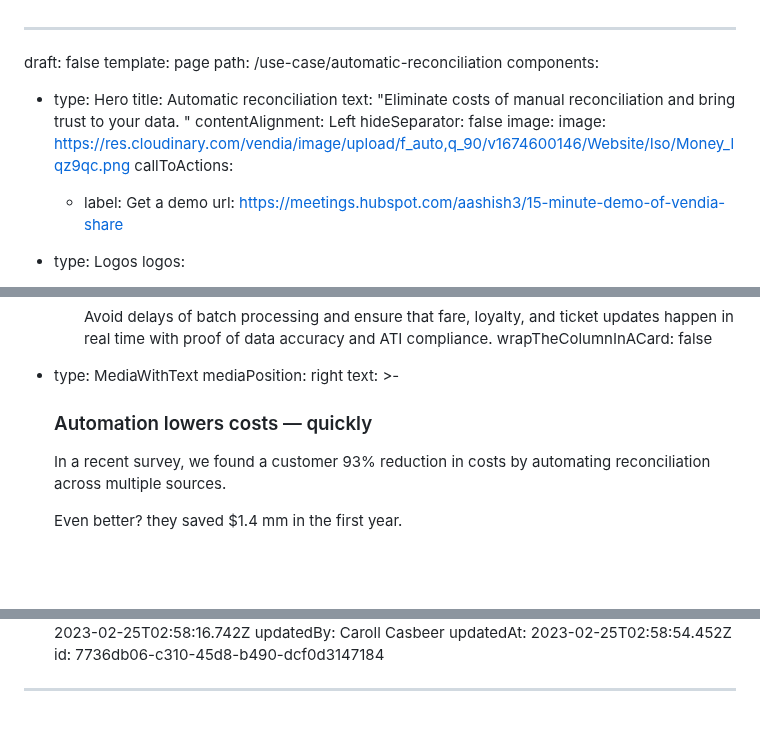
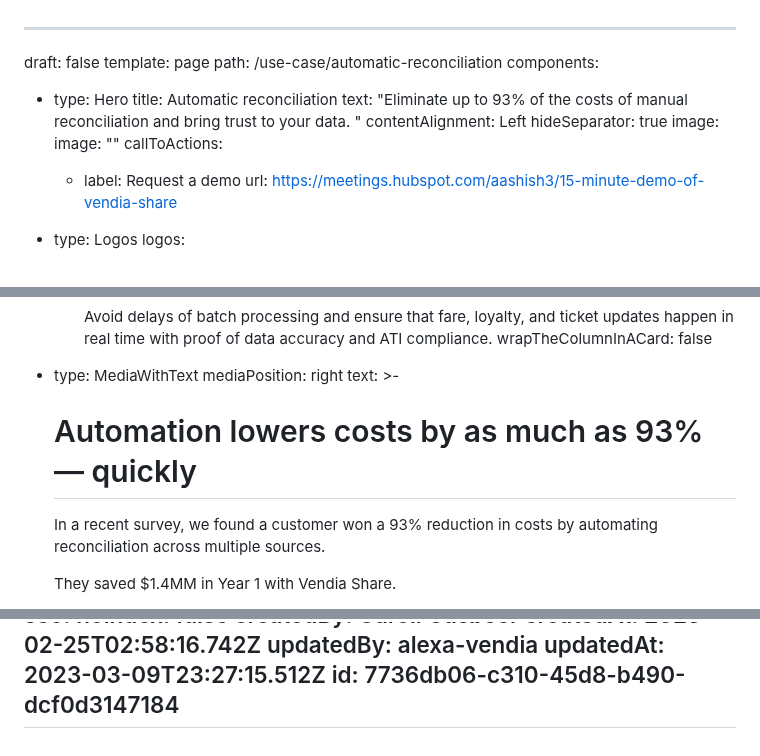
Before and after one commit to vendia/blog, a Markdown page: pages/use-case-automatic-reconciliation.md, 3 parts joined by grey strips. GitHub-like rendering; blank space fills up the shorter version.

Commit message:
CMS Update Page "use-case-automatic-reconciliation"

```diff
--- a/pages/use-case-automatic-reconciliation.md
+++ b/pages/use-case-automatic-reconciliation.md
@@ -5,13 +5,14 @@ path: /use-case/automatic-reconciliation
 components:
   - type: Hero
     title: Automatic reconciliation
-    text: "Eliminate costs of manual reconciliation and bring trust to your data. "
+    text: "Eliminate up to 93% of the costs of manual reconciliation and bring trust
+      to your data. "
     contentAlignment: Left
-    hideSeparator: false
+    hideSeparator: true
     image:
-      image: https://res.cloudinary.com/vendia/image/upload/f_auto,q_90/v1674600146/Website/Iso/Money_lqz9qc.png
+      image: ""
     callToActions:
-      - label: Get a demo
+      - label: Request a demo
         url: https://meetings.hubspot.com/aashish3/15-minute-demo-of-vendia-share
   - type: Logos
     logos:
@@ -106,12 +107,12 @@ components:
   - type: MediaWithText
     mediaPosition: right
     text: >-
-      ### Automation lowers costs — quickly
+      # Automation lowers costs by as much as 93% — quickly
 
 
-      In a recent survey, we found a customer 93% reduction in costs by automating reconciliation across multiple sources.
+      In a recent survey, we found a customer won a 93% reduction in costs by automating reconciliation across multiple sources.
 
 
-      Even better? they saved $1.4 mm in the first year.
+      They saved $1.4MM in Year 1 with Vendia Share.
 
 
@@ -123,7 +127,7 @@ seo:
   noindex: false
 createdBy: Caroll Casbeer
 createdAt: 2023-02-25T02:58:16.742Z
-updatedBy: Caroll Casbeer
-updatedAt: 2023-02-25T02:58:54.452Z
+updatedBy: alexa-vendia
+updatedAt: 2023-03-09T23:27:15.512Z
 id: 7736db06-c310-45d8-b490-dcf0d3147184
 ---
```
Also changed, not shown: other parts of pages/use-case-automatic-reconciliation.md (+5 -2 lines).
